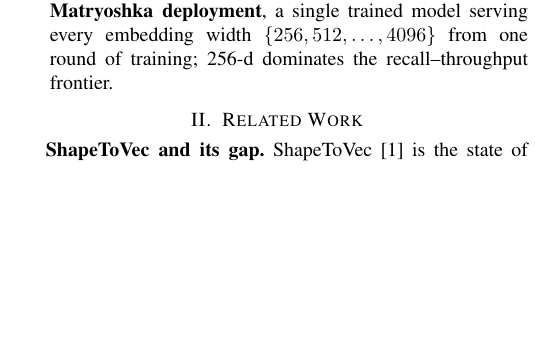
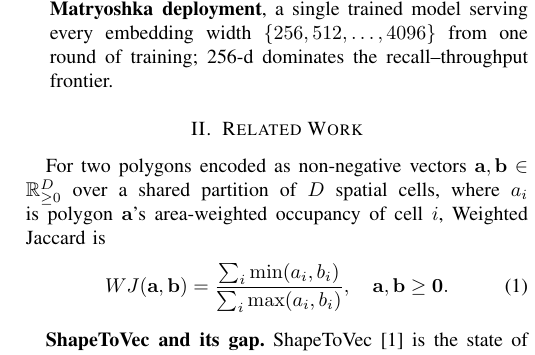
Before and after one commit to ruban-ai/polygon-ann-ml-embeddings, a LaTeX paper (term_project/SigSpatial/IEEE/conference_101719.tex): part of one column of page 2 of 8, cut so that both start at the same text, the shorter picture padded with empty space. Compiled offline with pdfLaTeX.

Commit message:
auto: conference_101719.tex

```diff
--- a/term_project/SigSpatial/IEEE/conference_101719.tex
+++ b/term_project/SigSpatial/IEEE/conference_101719.tex
@@ -134,6 +134,15 @@ compress only the vector representation searched within it. Our contributions ar
 
 \section{Related Work}
 \label{sec:related}
+For two polygons encoded as non-negative vectors $\mathbf{a},\mathbf{b}\in\mathbb{R}^D_{\ge0}$
+over a shared partition of $D$ spatial cells, where $a_i$ is polygon $\mathbf{a}$'s
+area-weighted occupancy of cell $i$, Weighted Jaccard is
+\begin{equation}
+  WJ(\mathbf{a},\mathbf{b}) = \frac{\sum_i \min(a_i,b_i)}{\sum_i \max(a_i,b_i)},
+  \quad \mathbf{a},\mathbf{b} \ge \mathbf{0}.
+  \label{eq:wj}
+\end{equation}
+
 \textbf{ShapeToVec and its gap.} ShapeToVec~\cite{shape2vec} is the state of the art
 for WJ polygon retrieval: its adaptive quadtree grid encodes each polygon as a
 high-dimensional floating-point simplex vector, and a custom Weighted Jaccard
```
